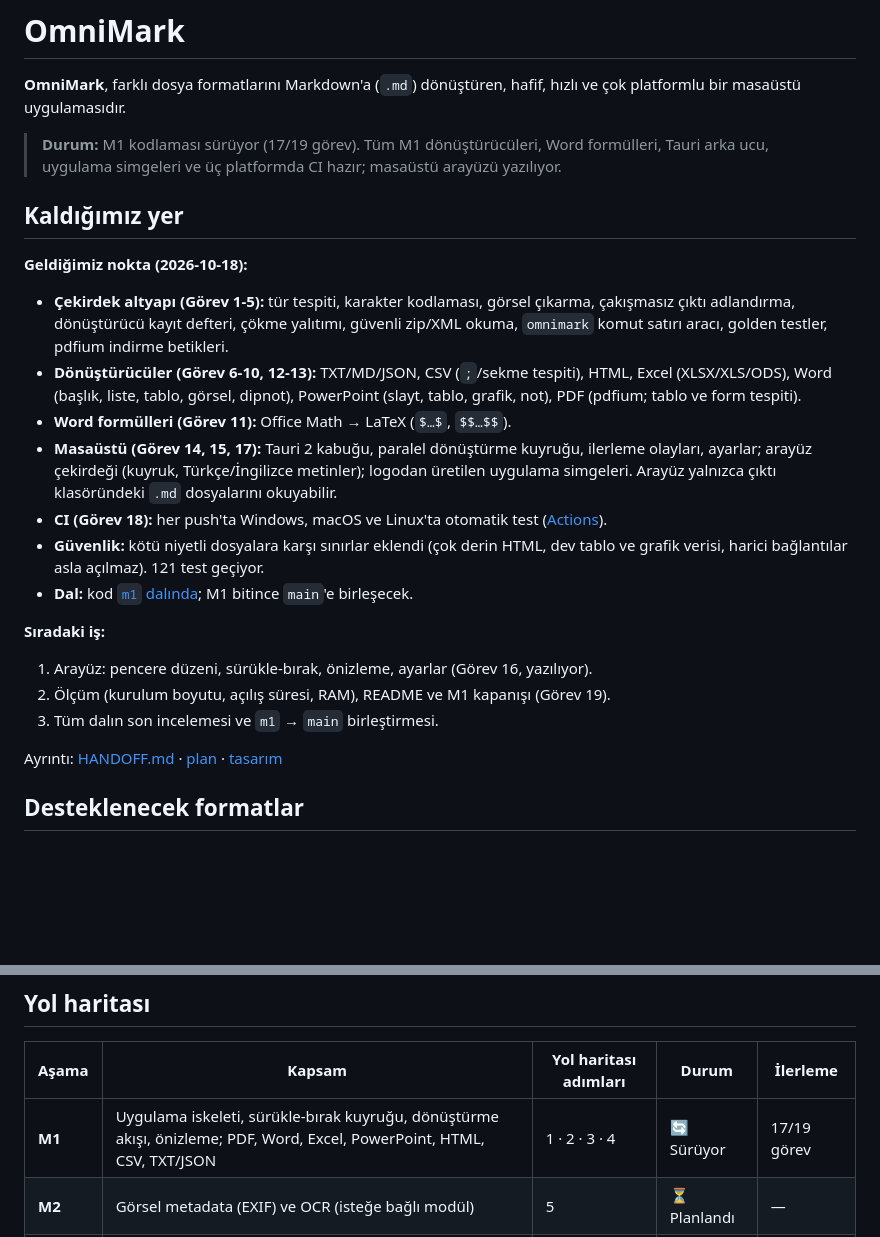
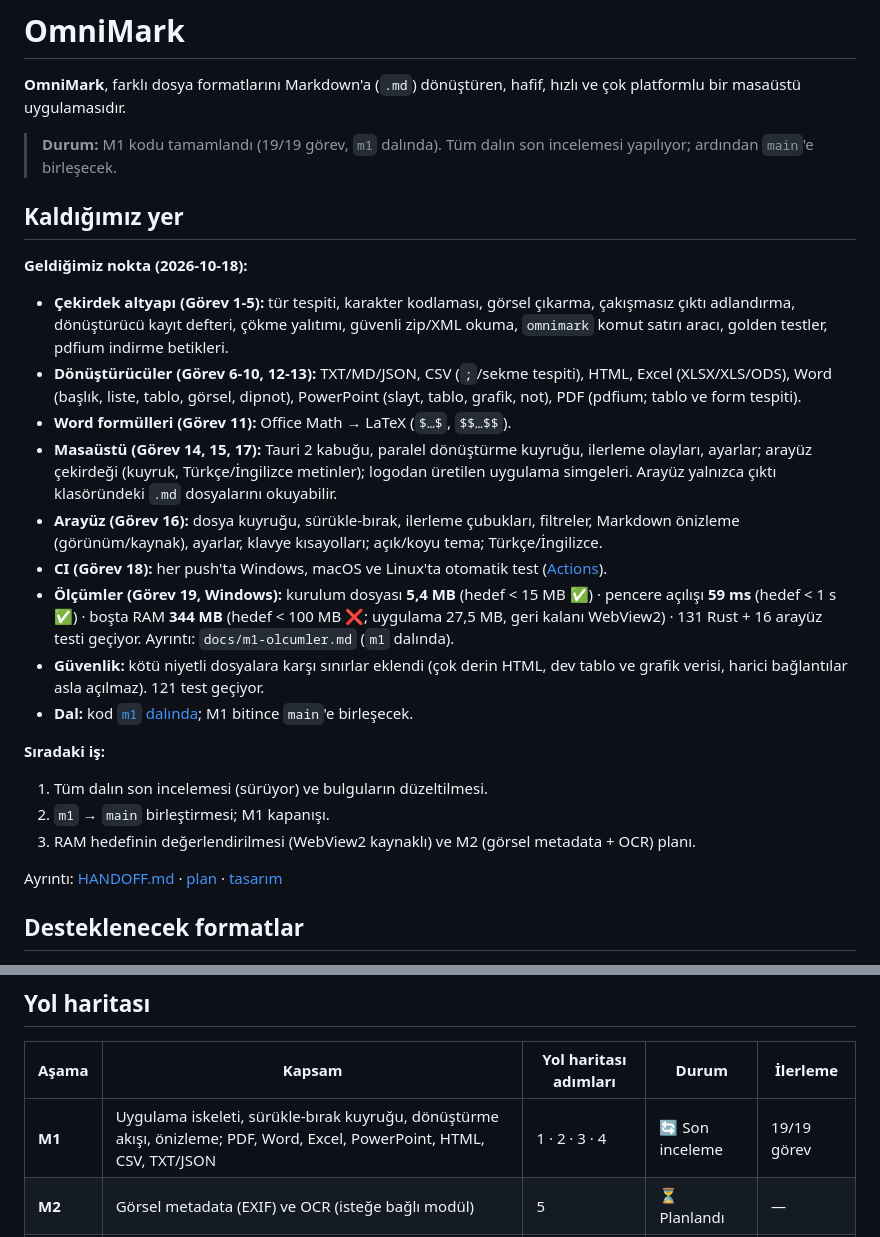
Before and after one commit to KeremV1/OmniMark, a Markdown page: README.md, 2 parts joined by grey strips. GitHub-like rendering; blank space fills up the shorter version.

Commit message:
docs: m1 code complete, add measurement summary

```diff
--- a/README.md
+++ b/README.md
@@ -2,7 +2,7 @@
 
 **OmniMark**, farklı dosya formatlarını Markdown'a (`.md`) dönüştüren, hafif, hızlı ve çok platformlu bir masaüstü uygulamasıdır.
 
-> **Durum:** M1 kodlaması sürüyor (17/19 görev). Tüm M1 dönüştürücüleri, Word formülleri, Tauri arka ucu, uygulama simgeleri ve üç platformda CI hazır; masaüstü arayüzü yazılıyor.
+> **Durum:** M1 kodu tamamlandı (19/19 görev, `m1` dalında). Tüm dalın son incelemesi yapılıyor; ardından `main`'e birleşecek.
 
 ## Kaldığımız yer
 
@@ -11,14 +11,16 @@
 - **Dönüştürücüler (Görev 6-10, 12-13):** TXT/MD/JSON, CSV (`;`/sekme tespiti), HTML, Excel (XLSX/XLS/ODS), Word (başlık, liste, tablo, görsel, dipnot), PowerPoint (slayt, tablo, grafik, not), PDF (pdfium; tablo ve form tespiti).
 - **Word formülleri (Görev 11):** Office Math → LaTeX (`$…$`, `$$…$$`).
 - **Masaüstü (Görev 14, 15, 17):** Tauri 2 kabuğu, paralel dönüştürme kuyruğu, ilerleme olayları, ayarlar; arayüz çekirdeği (kuyruk, Türkçe/İngilizce metinler); logodan üretilen uygulama simgeleri. Arayüz yalnızca çıktı klasöründeki `.md` dosyalarını okuyabilir.
+- **Arayüz (Görev 16):** dosya kuyruğu, sürükle-bırak, ilerleme çubukları, filtreler, Markdown önizleme (görünüm/kaynak), ayarlar, klavye kısayolları; açık/koyu tema; Türkçe/İngilizce.
 - **CI (Görev 18):** her push'ta Windows, macOS ve Linux'ta otomatik test ([Actions](https://github.com/KeremV1/OmniMark/actions)).
+- **Ölçümler (Görev 19, Windows):** kurulum dosyası **5,4 MB** (hedef < 15 MB ✅) · pencere açılışı **59 ms** (hedef < 1 s ✅) · boşta RAM **344 MB** (hedef < 100 MB ❌; uygulama 27,5 MB, geri kalanı WebView2) · 131 Rust + 16 arayüz testi geçiyor. Ayrıntı: `docs/m1-olcumler.md` (`m1` dalında).
 - **Güvenlik:** kötü niyetli dosyalara karşı sınırlar eklendi (çok derin HTML, dev tablo ve grafik verisi, harici bağlantılar asla açılmaz). 121 test geçiyor.
 - **Dal:** kod [`m1` dalında](https://github.com/KeremV1/OmniMark/tree/m1); M1 bitince `main`'e birleşecek.
 
 **Sıradaki iş:**
-1. Arayüz: pencere düzeni, sürükle-bırak, önizleme, ayarlar (Görev 16, yazılıyor).
-2. Ölçüm (kurulum boyutu, açılış süresi, RAM), README ve M1 kapanışı (Görev 19).
-3. Tüm dalın son incelemesi ve `m1` → `main` birleştirmesi.
+1. Tüm dalın son incelemesi (sürüyor) ve bulguların düzeltilmesi.
+2. `m1` → `main` birleştirmesi; M1 kapanışı.
+3. RAM hedefinin değerlendirilmesi (WebView2 kaynaklı) ve M2 (görsel metadata + OCR) planı.
 
 Ayrıntı: [HANDOFF.md](HANDOFF.md) · [plan](docs/superpowers/plans/2026-10-15-omnimark-m1/00-genel.md) · [tasarım](docs/superpowers/specs/2026-10-15-omnimark-m1-design.md)
 
@@ -64,7 +66,7 @@ Dönüştürme akışı MarkItDown'daki modelden uyarlanıyor: her dönüştür
 
 | Aşama | Kapsam | Yol haritası adımları | Durum | İlerleme |
 | --- | --- | --- | --- | --- |
-| **M1** | Uygulama iskeleti, sürükle-bırak kuyruğu, dönüştürme akışı, önizleme; PDF, Word, Excel, PowerPoint, HTML, CSV, TXT/JSON | 1 · 2 · 3 · 4 | 🔄 Sürüyor | 17/19 görev |
+| **M1** | Uygulama iskeleti, sürükle-bırak kuyruğu, dönüştürme akışı, önizleme; PDF, Word, Excel, PowerPoint, HTML, CSV, TXT/JSON | 1 · 2 · 3 · 4 | 🔄 Son inceleme | 19/19 görev |
 | **M2** | Görsel metadata (EXIF) ve OCR (isteğe bağlı modül) | 5 | ⏳ Planlandı | — |
 | **M3** | Ses transkripsiyonu (yerel Whisper, isteğe bağlı modül) | 6 | ⏳ Planlandı | — |
 | **M4** | Sağlamlaştırma: hata yönetimi, ek testler, performans iyileştirmeleri | 7 | ⏳ Planlandı | — |
```
